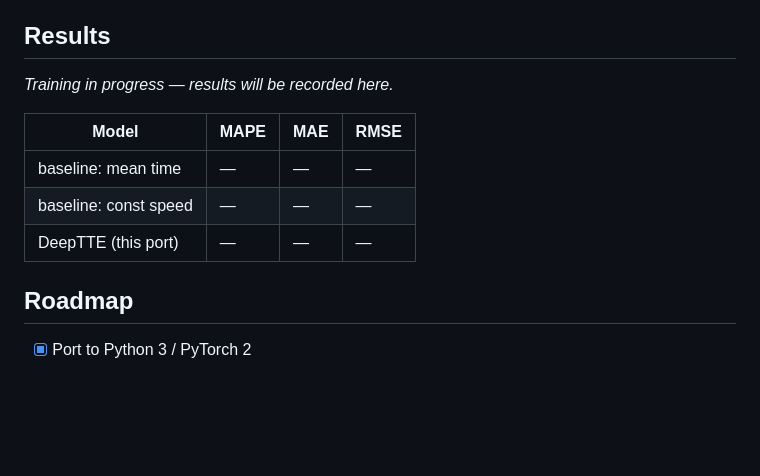
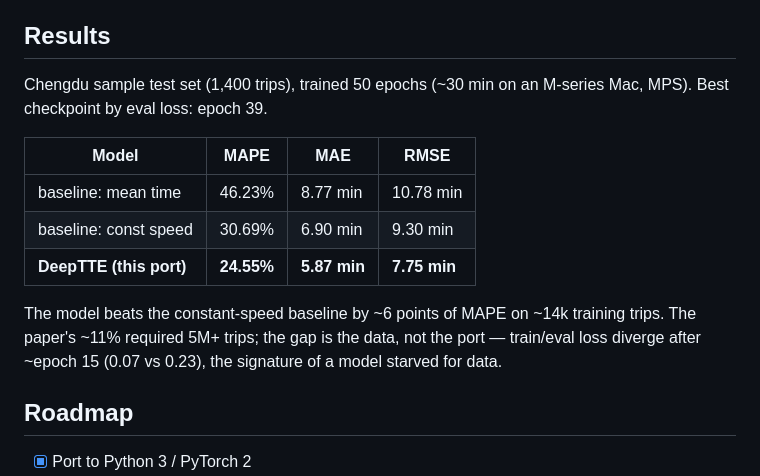
Before and after one commit to PeterP22/deeptte-pytorch2, a Markdown page: README.md, the part around the change. Rendered like a GitHub page; blank space fills up the shorter version.

Commit message:
docs: training results on Chengdu sample data

```diff
--- a/README.md
+++ b/README.md
@@ -55,13 +55,15 @@ The paper's ~11% MAPE used the full 5M+ trip dataset; with the ~18k-trip sample,
 
 ## Results
 
-*Training in progress — results will be recorded here.*
+Chengdu sample test set (1,400 trips), trained 50 epochs (~30 min on an M-series Mac, MPS). Best checkpoint by eval loss: epoch 39.
 
 | Model | MAPE | MAE | RMSE |
 |---|---|---|---|
-| baseline: mean time | — | — | — |
-| baseline: const speed | — | — | — |
-| DeepTTE (this port) | — | — | — |
+| baseline: mean time | 46.23% | 8.77 min | 10.78 min |
+| baseline: const speed | 30.69% | 6.90 min | 9.30 min |
+| **DeepTTE (this port)** | **24.55%** | **5.87 min** | **7.75 min** |
+
+The model beats the constant-speed baseline by ~6 points of MAPE on ~14k training trips. The paper's ~11% required 5M+ trips; the gap is the data, not the port — train/eval loss diverge after ~epoch 15 (0.07 vs 0.23), the signature of a model starved for data.
 
 ## Roadmap
 
```
